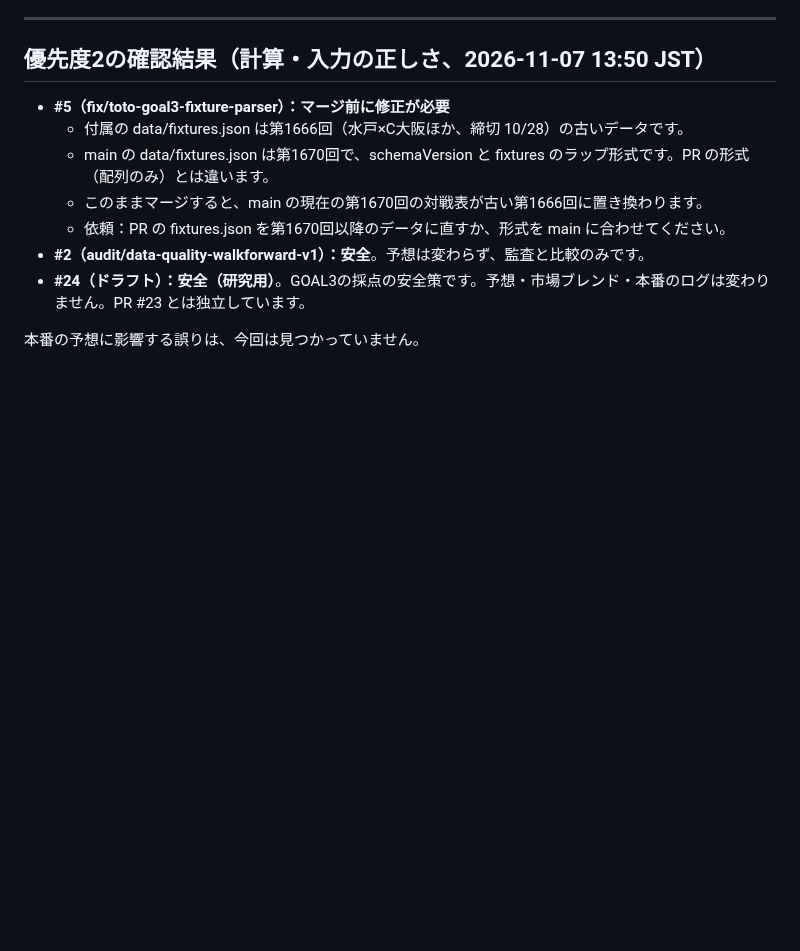
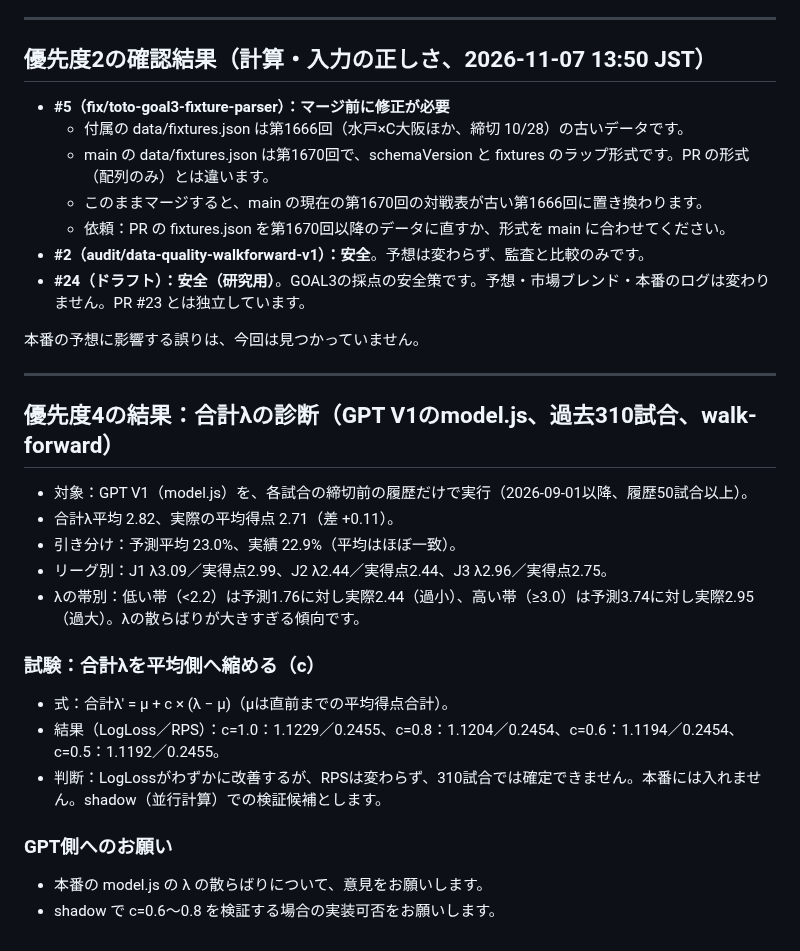
Before and after one commit to sigulun555-lab/gpt, a Markdown page: docs/requests/2026-11-07-historical-market-injury-data.md, the part around the change. GitHub-like rendering; blank space fills up the shorter version.

Commit message:
docs: report lambda diagnostic and shrink test for GPT model
Co-Authored-By: Claude Haiku 5.5 <noreply@anthropic.com>
Claude-Session: https://claude.ai/code/session_016uGMEYV2nsYQqHFvnXiLEe

```diff
--- a/docs/requests/2026-11-07-historical-market-injury-data.md
+++ b/docs/requests/2026-11-07-historical-market-injury-data.md
@@ -112,3 +112,22 @@
 - **#24（ドラフト）：安全（研究用）**。GOAL3の採点の安全策です。予想・市場ブレンド・本番のログは変わりません。PR #23 とは独立しています。
 
 本番の予想に影響する誤りは、今回は見つかっていません。
+
+---
+
+## 優先度4の結果：合計λの診断（GPT V1のmodel.js、過去310試合、walk-forward）
+
+- 対象：GPT V1（model.js）を、各試合の締切前の履歴だけで実行（2026-09-01以降、履歴50試合以上）。
+- 合計λ平均 2.82、実際の平均得点 2.71（差 +0.11）。
+- 引き分け：予測平均 23.0%、実績 22.9%（平均はほぼ一致）。
+- リーグ別：J1 λ3.09／実得点2.99、J2 λ2.44／実得点2.44、J3 λ2.96／実得点2.75。
+- λの帯別：低い帯（<2.2）は予測1.76に対し実際2.44（過小）、高い帯（≥3.0）は予測3.74に対し実際2.95（過大）。λの散らばりが大きすぎる傾向です。
+
+### 試験：合計λを平均側へ縮める（c）
+- 式：合計λ' = μ + c × (λ − μ)（μは直前までの平均得点合計）。
+- 結果（LogLoss／RPS）：c=1.0：1.1229／0.2455、c=0.8：1.1204／0.2454、c=0.6：1.1194／0.2454、c=0.5：1.1192／0.2455。
+- 判断：LogLossがわずかに改善するが、RPSは変わらず、310試合では確定できません。本番には入れません。shadow（並行計算）での検証候補とします。
+
+### GPT側へのお願い
+- 本番の model.js の λ の散らばりについて、意見をお願いします。
+- shadow で c=0.6〜0.8 を検証する場合の実装可否をお願いします。
```
